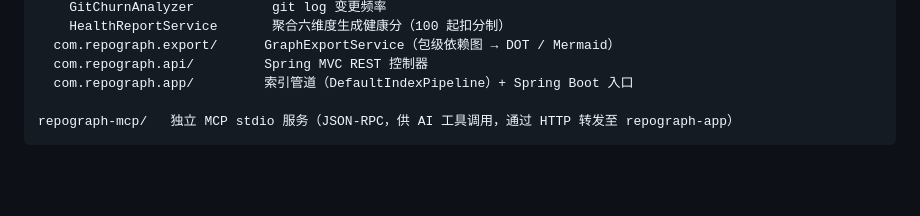
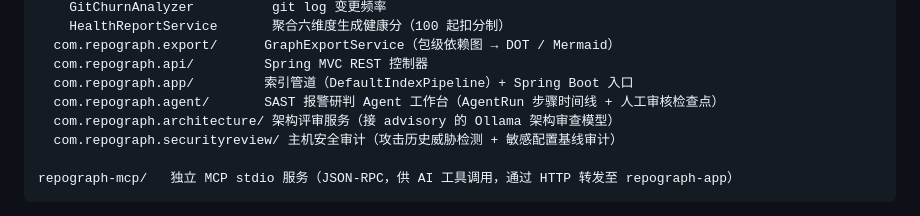
Before and after one commit to Leo0426/repo-graph, a Markdown page: CONTEXT.md, the part around the change. Rendered like a GitHub page; blank space fills up the shorter version.

Commit message:
docs: add agent, architecture, and securityreview packages to module map

````diff
--- a/CONTEXT.md
+++ b/CONTEXT.md
@@ -88,6 +88,9 @@ repograph-app/   Spring Boot Web/REST 服务
   com.repograph.export/      GraphExportService（包级依赖图 → DOT / Mermaid）
   com.repograph.api/         Spring MVC REST 控制器
   com.repograph.app/         索引管道（DefaultIndexPipeline）+ Spring Boot 入口
+  com.repograph.agent/       SAST 报警研判 Agent 工作台（AgentRun 步骤时间线 + 人工审核检查点）
+  com.repograph.architecture/ 架构评审服务（接 advisory 的 Ollama 架构审查模型）
+  com.repograph.securityreview/ 主机安全审计（攻击历史威胁检测 + 敏感配置基线审计）
 
 repograph-mcp/   独立 MCP stdio 服务（JSON-RPC，供 AI 工具调用，通过 HTTP 转发至 repograph-app）
 ```
````
